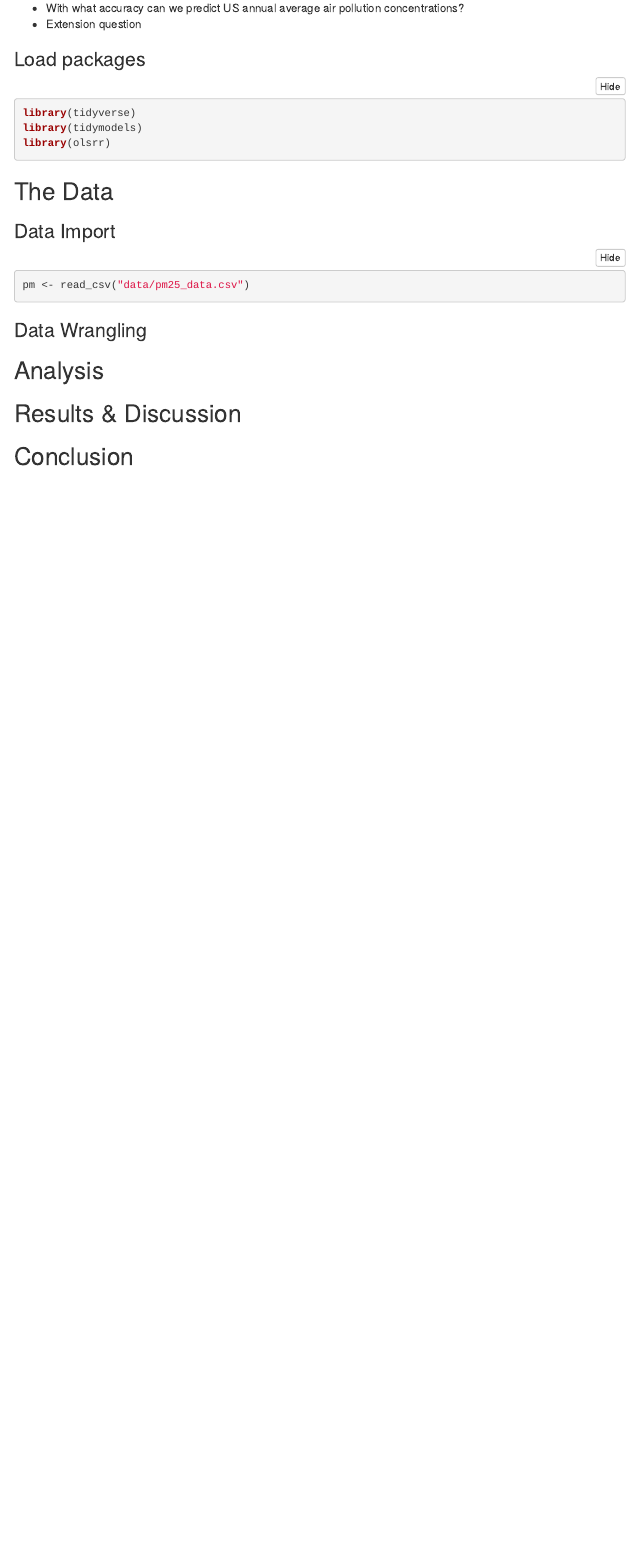
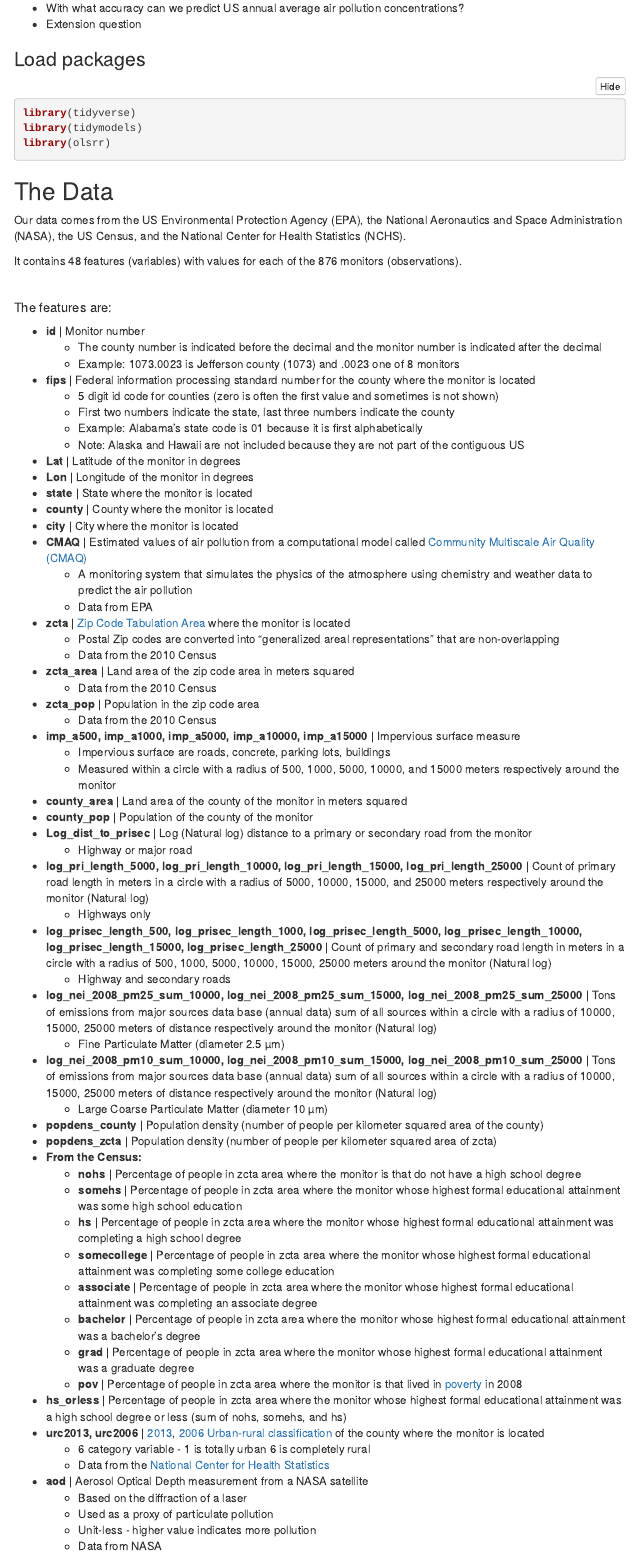
Before and after one commit to mtang24/air_pollution, an R Markdown document (cs02.Rmd): the page in a window 1100 px wide, from 210 px down. Rendered offline with R 4.5, knitr and Pandoc, with nearby package versions; menus at the side of the page are left out.

Commit message:
defined data variables

```diff
--- a/cs02.Rmd
+++ b/cs02.Rmd
@@ -29,6 +29,73 @@ library(olsrr)
 
 ## The Data
 
+Our data comes from the US Environmental Protection Agency (EPA), the National Aeronautics and Space Administration (NASA), the US Census, and the National Center for Health Statistics (NCHS).
+
+It contains 48 features (variables) with values for each of the 876 monitors (observations).
+
+&nbsp;
+
+##### The features are:
+
+ - **id** | Monitor number
+   - The county number is indicated before the decimal and the monitor number is indicated after the decimal
+   - Example: 1073.0023 is Jefferson county (1073) and .0023 one of 8 monitors
+ - **fips** | Federal information processing standard number for the county where the monitor is located
+   - 5 digit id code for counties (zero is often the first value and sometimes is not shown)
+   - First two numbers indicate the state, last three numbers indicate the county
+   - Example: Alabama’s state code is 01 because it is first alphabetically
+   - Note: Alaska and Hawaii are not included because they are not part of the contiguous US
+ - **Lat** | Latitude of the monitor in degrees
+ - **Lon** | Longitude of the monitor in degrees
+ - **state** | State where the monitor is located
+ - **county** | County where the monitor is located
+ - **city** | City where the monitor is located
+ - **CMAQ** | Estimated values of air pollution from a computational model called [Community Multiscale Air Quality (CMAQ)](https://www.epa.gov/cmaq)
+   - A monitoring system that simulates the physics of the atmosphere using chemistry and weather data to predict the air pollution
+   - Data from EPA
+ - **zcta** | [Zip Code Tabulation Area](https://en.wikipedia.org/wiki/ZIP_Code_Tabulation_Area) where the monitor is located
+   - Postal Zip codes are converted into “generalized areal representations” that are non-overlapping
+   - Data from the 2010 Census
+ - **zcta_area** | Land area of the zip code area in meters squared
+   - Data from the 2010 Census
+ - **zcta_pop** | Population in the zip code area
+   - Data from the 2010 Census
+ - **imp_a500, imp_a1000, imp_a5000, imp_a10000, imp_a15000** | Impervious surface measure
+   - Impervious surface are roads, concrete, parking lots, buildings
+   - Measured within a circle with a radius of 500, 1000, 5000, 10000, and 15000 meters respectively around the monitor
+ - **county_area** | Land area of the county of the monitor in meters squared
+ - **county_pop** | Population of the county of the monitor
+ - **Log_dist_to_prisec** | Log (Natural log) distance to a primary or secondary road from the monitor
+   - Highway or major road
+ - **log_pri_length_5000, log_pri_length_10000, log_pri_length_15000, log_pri_length_25000** | Count of primary road length in meters in a circle with a radius of 5000, 10000, 15000, and 25000 meters respectively around the monitor (Natural log)
+   - Highways only
+ - **log_prisec_length_500, log_prisec_length_1000, log_prisec_length_5000, log_prisec_length_10000, log_prisec_length_15000, log_prisec_length_25000** | Count of primary and secondary road length in meters in a circle with a radius of 500, 1000, 5000, 10000, 15000, 25000 meters around the monitor (Natural log)
+   - Highway and secondary roads
+ - **log_nei_2008_pm25_sum_10000, log_nei_2008_pm25_sum_15000, log_nei_2008_pm25_sum_25000** | Tons of emissions from major sources data base (annual data) sum of all sources within a circle with a radius of 10000, 15000, 25000 meters of distance respectively around the monitor (Natural log)
+   - Fine Particulate Matter (diameter 2.5 µm)
+ - **log_nei_2008_pm10_sum_10000, log_nei_2008_pm10_sum_15000, log_nei_2008_pm10_sum_25000** | Tons of emissions from major sources data base (annual data) sum of all sources within a circle with a radius of 10000, 15000, 25000 meters of distance respectively around the monitor (Natural log)
+   - Large Coarse Particulate Matter (diameter 10 µm)
+ - **popdens_county** | Population density (number of people per kilometer squared area of the county)
+ - **popdens_zcta** | Population density (number of people per kilometer squared area of zcta)
+ - **From the Census:**
+   - **nohs** | Percentage of people in zcta area where the monitor is that do not have a high school degree
+   - **somehs** | Percentage of people in zcta area where the monitor whose highest formal educational attainment was some high school education
+   - **hs** | Percentage of people in zcta area where the monitor whose highest formal educational attainment was completing a high school degree
+   - **somecollege** | Percentage of people in zcta area where the monitor whose highest formal educational attainment was completing some college education
+   - **associate** | Percentage of people in zcta area where the monitor whose highest formal educational attainment was completing an associate degree
+   - **bachelor** |  Percentage of people in zcta area where the monitor whose highest formal educational attainment was a bachelor’s degree
+   - **grad** | Percentage of people in zcta area where the monitor whose highest formal educational attainment was a graduate degree
+   - **pov** | Percentage of people in zcta area where the monitor is that lived in [poverty](https://aspe.hhs.gov/2008-hhs-poverty-guidelines) in 2008
+ - **hs_orless** | Percentage of people in zcta area where the monitor whose highest formal educational attainment was a high school degree or less (sum of nohs, somehs, and hs)
+ - **urc2013, urc2006** | [2013](https://www.cdc.gov/nchs/data/series/sr_02/sr02_166.pdf), [2006 Urban-rural classification](https://www.cdc.gov/nchs/data/series/sr_02/sr02_154.pdf) of the county where the monitor is located
+   - 6 category variable - 1 is totally urban 6 is completely rural
+   - Data from the [National Center for Health Statistics](https://www.cdc.gov/nchs/index.htm)
+ - **aod** | Aerosol Optical Depth measurement from a NASA satellite
+   - Based on the diffraction of a laser
+   - Used as a proxy of particulate pollution
+   - Unit-less - higher value indicates more pollution
+   - Data from NASA
+
 
 ### Data Import
 
```
